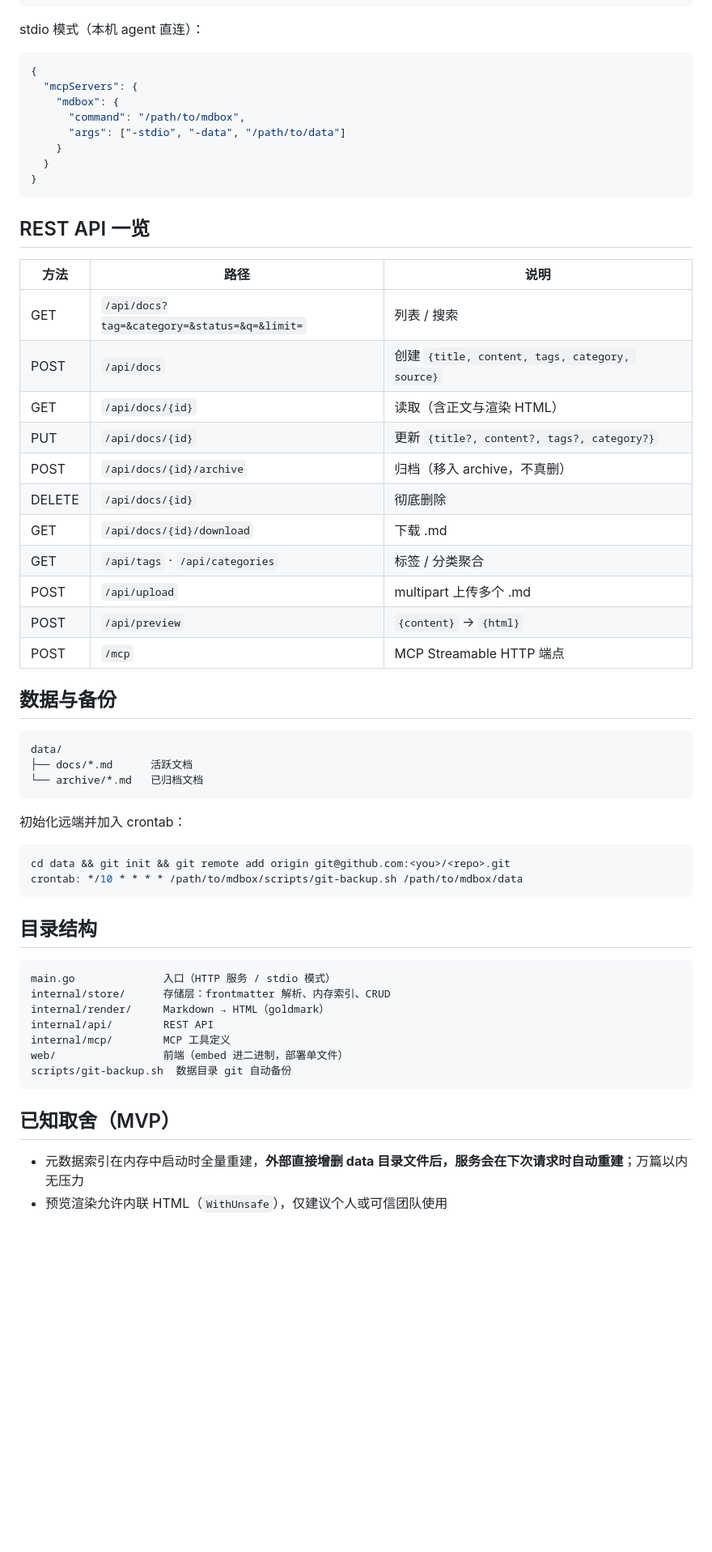
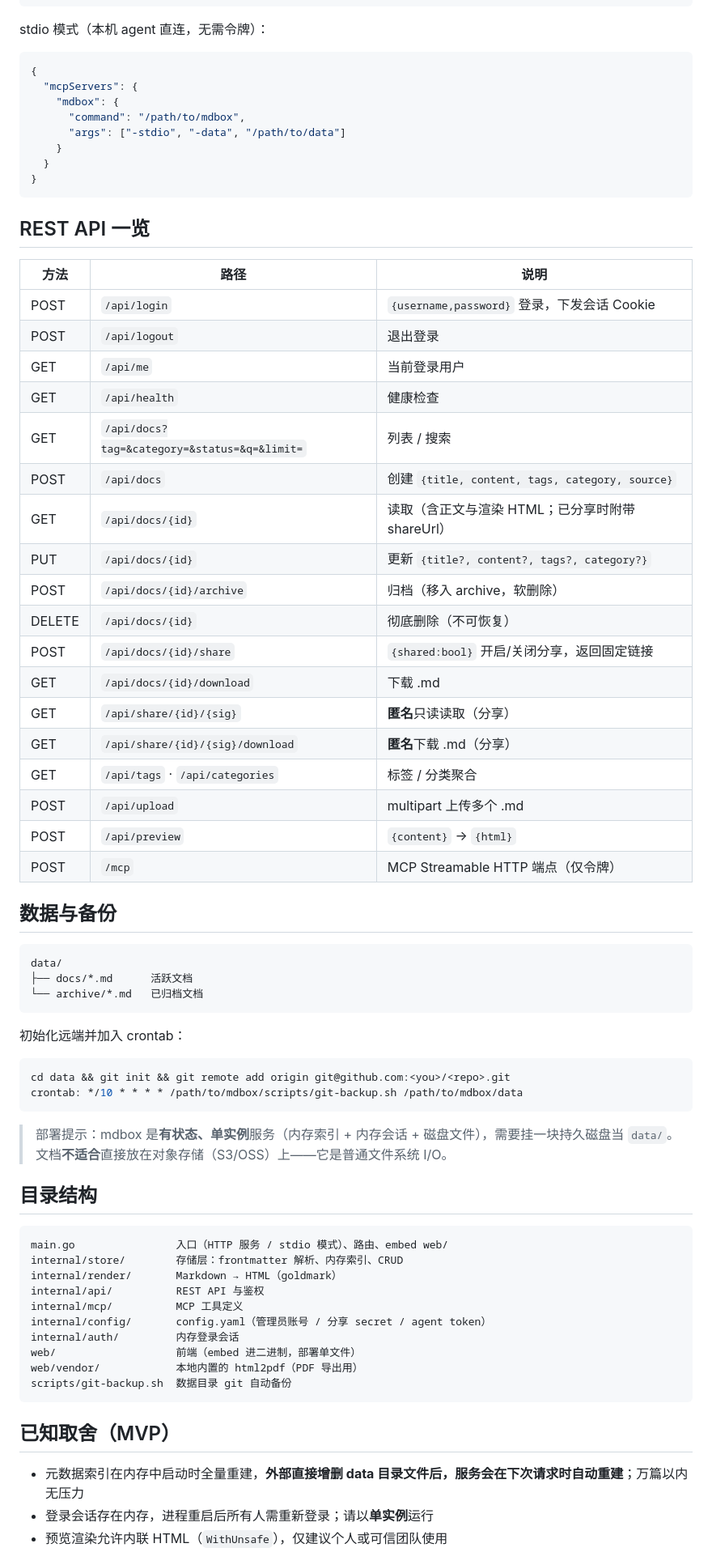
Before and after one commit to JamesYYang/mdbox, a Markdown page: README.md, the part around one of its changes. Shown at 81% size. Drawn GitHub-style; blank space fills up the shorter version.

````diff
--- a/README.md
+++ b/README.md
@@ -45,7 +76,7 @@ HTTP 模式（远程 agent，如 CodeBuddy / Claude 等）：
 }
 ```
 
-stdio 模式（本机 agent 直连）：
+stdio 模式（本机 agent 直连，无需令牌）：
 
 ```json
 {
@@ -62,17 +93,24 @@ stdio 模式（本机 agent 直连）：
 
 | 方法 | 路径 | 说明 |
 |---|---|---|
+| POST | `/api/login` | `{username,password}` 登录，下发会话 Cookie |
+| POST | `/api/logout` | 退出登录 |
+| GET | `/api/me` | 当前登录用户 |
+| GET | `/api/health` | 健康检查 |
 | GET | `/api/docs?tag=&category=&status=&q=&limit=` | 列表 / 搜索 |
 | POST | `/api/docs` | 创建 `{title, content, tags, category, source}` |
-| GET | `/api/docs/{id}` | 读取（含正文与渲染 HTML） |
+| GET | `/api/docs/{id}` | 读取（含正文与渲染 HTML；已分享时附带 shareUrl） |
 | PUT | `/api/docs/{id}` | 更新 `{title?, content?, tags?, category?}` |
-| POST | `/api/docs/{id}/archive` | 归档（移入 archive，不真删） |
-| DELETE | `/api/docs/{id}` | 彻底删除 |
+| POST | `/api/docs/{id}/archive` | 归档（移入 archive，软删除） |
+| DELETE | `/api/docs/{id}` | 彻底删除（不可恢复） |
+| POST | `/api/docs/{id}/share` | `{shared:bool}` 开启/关闭分享，返回固定链接 |
 | GET | `/api/docs/{id}/download` | 下载 .md |
+| GET | `/api/share/{id}/{sig}` | **匿名**只读读取（分享） |
+| GET | `/api/share/{id}/{sig}/download` | **匿名**下载 .md（分享） |
 | GET | `/api/tags` · `/api/categories` | 标签 / 分类聚合 |
 | POST | `/api/upload` | multipart 上传多个 .md |
 | POST | `/api/preview` | `{content}` → `{html}` |
-| POST | `/mcp` | MCP Streamable HTTP 端点 |
+| POST | `/mcp` | MCP Streamable HTTP 端点（仅令牌） |
 
 ## 数据与备份
 
@@ -89,19 +127,25 @@ cd data && git init && git remote add origin git@github.com:<you>/<repo>.git
 crontab: */10 * * * * /path/to/mdbox/scripts/git-backup.sh /path/to/mdbox/data
 ```
 
+> 部署提示：mdbox 是**有状态、单实例**服务（内存索引 + 内存会话 + 磁盘文件），需要挂一块持久磁盘当 `data/`。文档**不适合**直接放在对象存储（S3/OSS）上——它是普通文件系统 I/O。
+
 ## 目录结构
 
 ```
-main.go              入口（HTTP 服务 / stdio 模式）
-internal/store/      存储层：frontmatter 解析、内存索引、CRUD
-internal/render/     Markdown → HTML（goldmark）
-internal/api/        REST API
-internal/mcp/        MCP 工具定义
-web/                 前端（embed 进二进制，部署单文件）
+main.go                入口（HTTP 服务 / stdio 模式）、路由、embed web/
+internal/store/        存储层：frontmatter 解析、内存索引、CRUD
+internal/render/       Markdown → HTML（goldmark）
+internal/api/          REST API 与鉴权
+internal/mcp/          MCP 工具定义
+internal/config/       config.yaml（管理员账号 / 分享 secret / agent token）
+internal/auth/         内存登录会话
+web/                   前端（embed 进二进制，部署单文件）
+web/vendor/            本地内置的 html2pdf（PDF 导出用）
 scripts/git-backup.sh  数据目录 git 自动备份
 ```
 
 ## 已知取舍（MVP）
 
 - 元数据索引在内存中启动时全量重建，**外部直接增删 data 目录文件后，服务会在下次请求时自动重建**；万篇以内无压力
+- 登录会话存在内存，进程重启后所有人需重新登录；请以**单实例**运行
 - 预览渲染允许内联 HTML（`WithUnsafe`），仅建议个人或可信团队使用
````
Also changed, not shown: other parts of README.md (+45 -12 lines).
